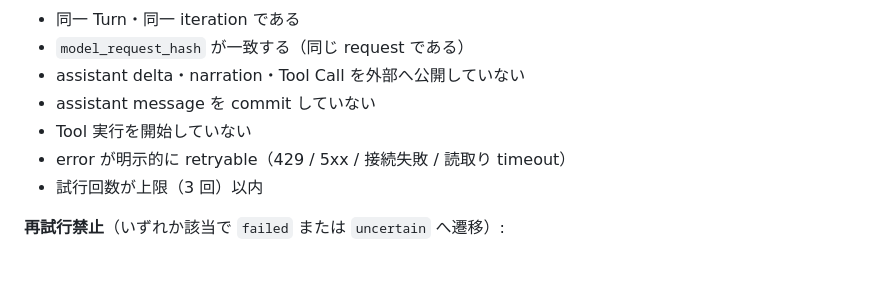
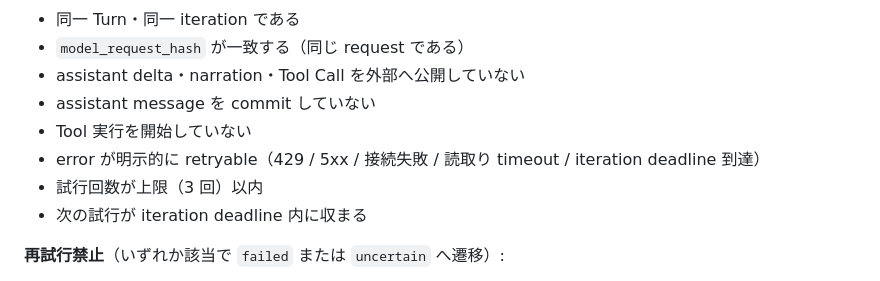
Before and after one commit to endo-ly/egopulse, a Markdown page: docs/session-lifecycle.md, the part around one of its changes. GitHub-like rendering.

```diff
--- a/docs/session-lifecycle.md
+++ b/docs/session-lifecycle.md
@@ -196,8 +196,9 @@ Runtime は、保存や Tool 実行を含む **Turn 全体** を自動で再実
 - assistant delta・narration・Tool Call を外部へ公開していない
 - assistant message を commit していない
 - Tool 実行を開始していない
-- error が明示的に retryable（429 / 5xx / 接続失敗 / 読取り timeout）
+- error が明示的に retryable（429 / 5xx / 接続失敗 / 読取り timeout / iteration deadline 到達）
 - 試行回数が上限（3 回）以内
+- 次の試行が iteration deadline 内に収まる
 
 **再試行禁止**（いずれか該当で `failed` または `uncertain` へ遷移）:
 
```
Also changed, not shown: other parts of docs/session-lifecycle.md (+27 -0 lines), docs/plan/plan-turn-failure-visibility-and-retry-budget.md (added, +212 -0 lines).
